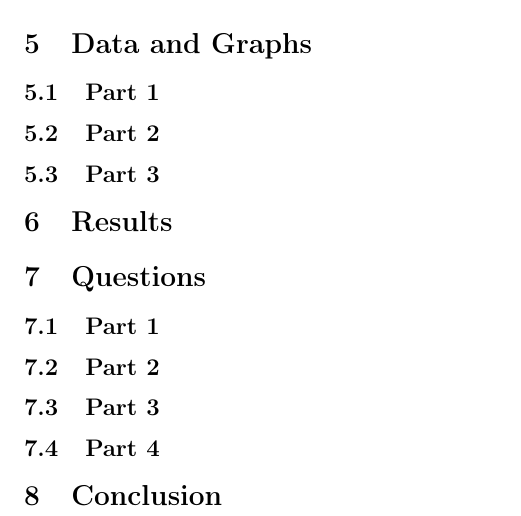
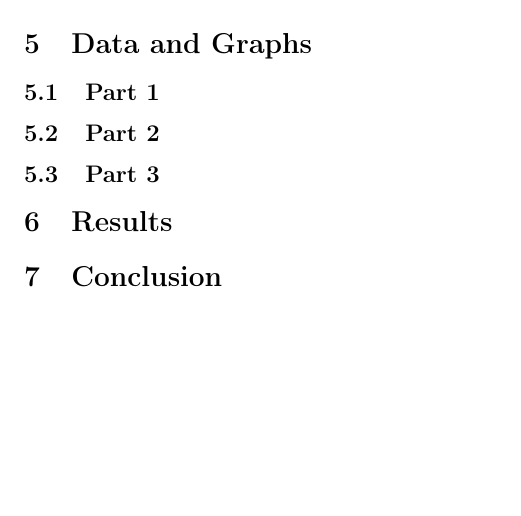
Before and after one commit to isherss/Latex, a LaTeX document (PHYS-236/Lab4/Lab4.tex): part of page 2 of 2, cut so that both start at the same text, the shorter picture padded with empty space. Compiled offline with pdfLaTeX.

Commit message:
well wouldn't you like to know what I did

```diff
--- a/PHYS-236/Lab4/Lab4.tex
+++ b/PHYS-236/Lab4/Lab4.tex
@@ -72,16 +74,6 @@ Date performed: 10/10/2022}
 	\subsection{Part 2}
 	\subsection{Part 3}
 	\section{Results}
-	\section{Questions}
-
-
-	\subsection{Part 1}
-
-	\subsection{Part 2}
-
-    \subsection{Part 3}
-
-    \subsection{Part 4}
 
 	\section{Conclusion}
 
```
Also changed, not shown: PHYS-236/Lab4/Lab4.pdf, PHYS-236/Lab4/images/questions/multimeter.png (deleted), PHYS-236/Lab4/Lab4.tex (2 more changed lines), 5 other files.
